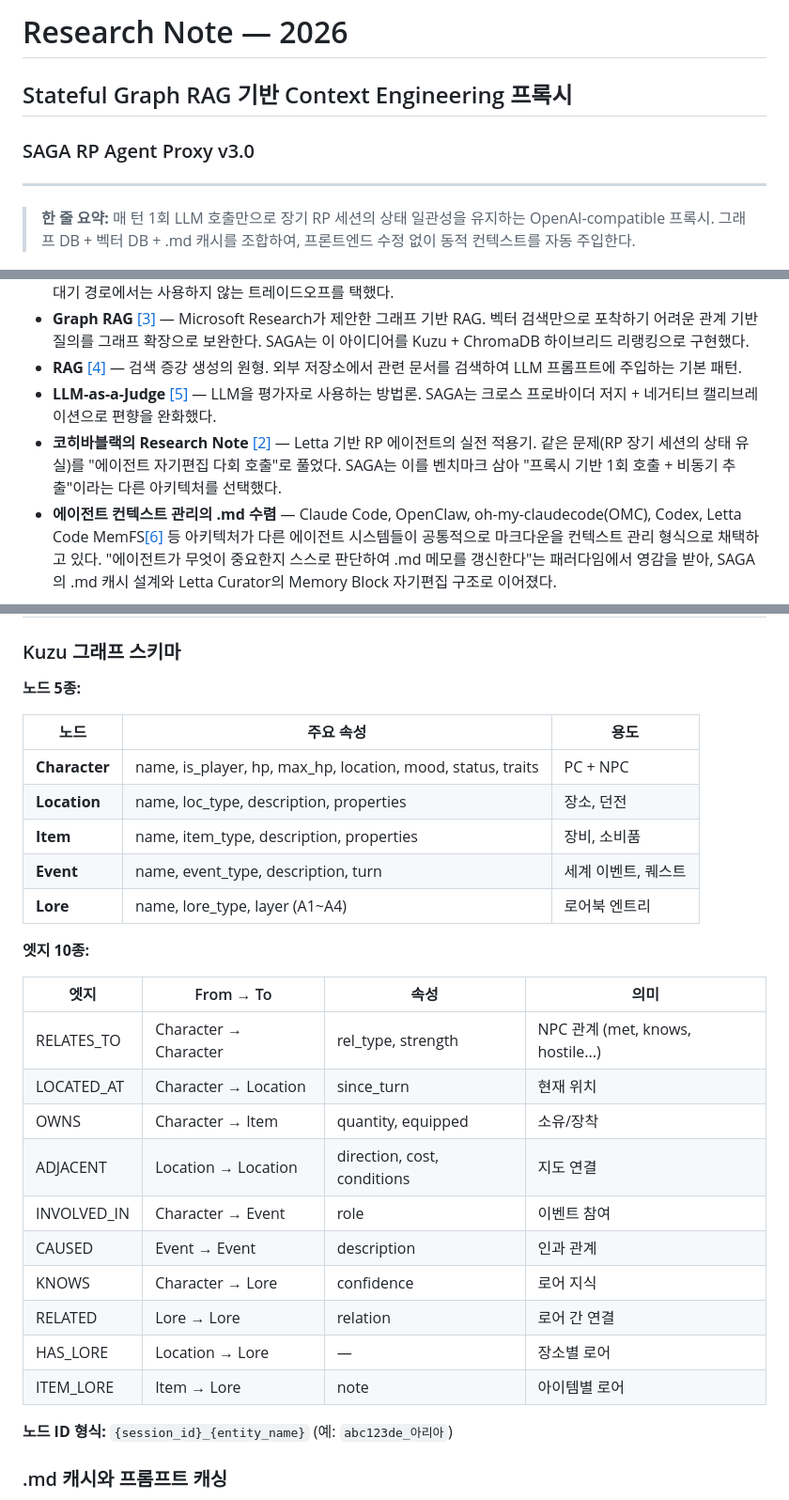
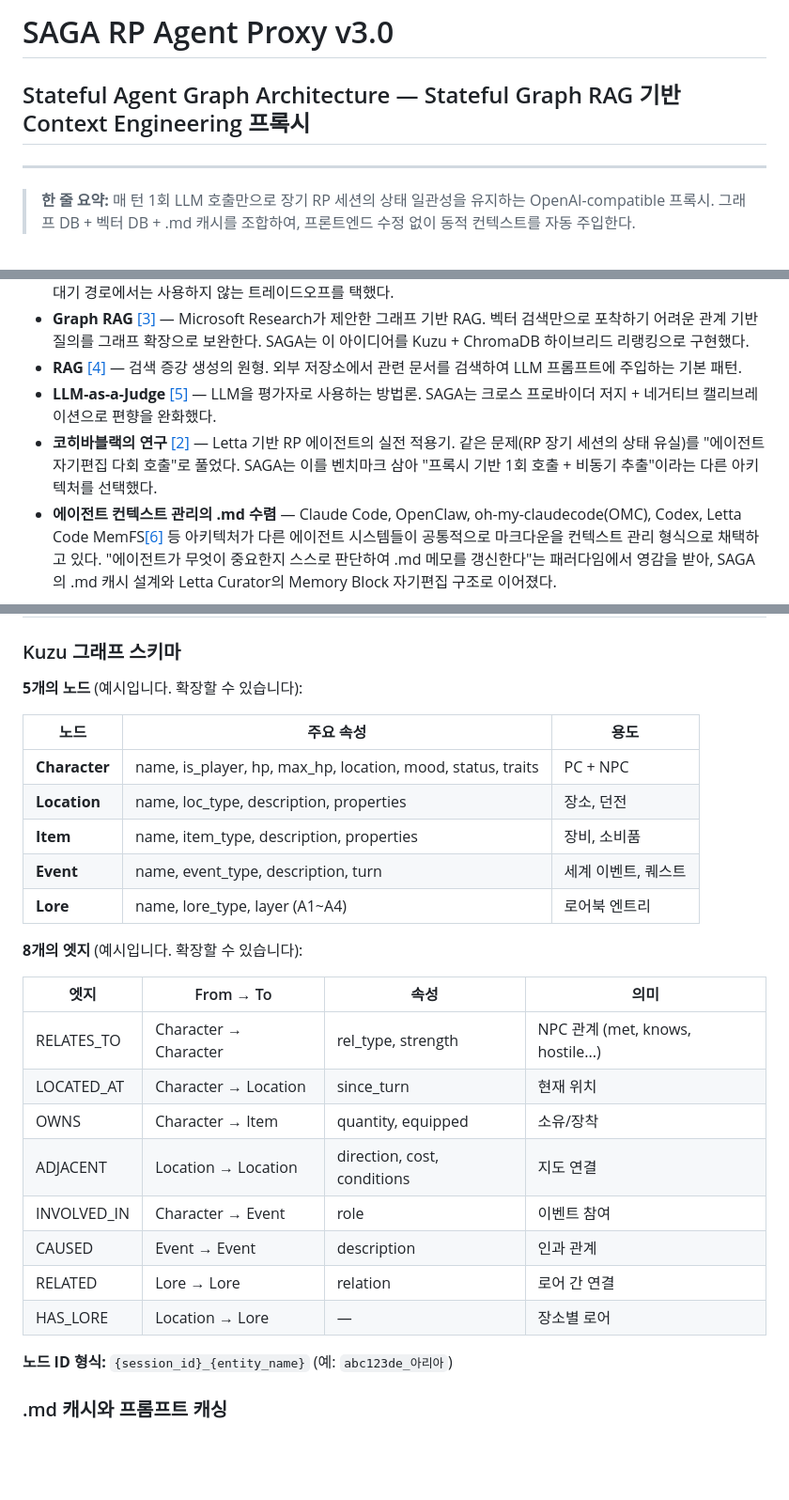
Before and after one commit to YangHyunu/SAGA, a Markdown page: README.md, 3 parts joined by grey strips. Shown at 94% size. Rendered like a GitHub page; blank space fills up the shorter version.

Commit message:
Sync README.md with RESEARCH.md and update index.html
- Update title to include SAGA acronym (Stateful Agent Graph Architecture)
- Fix node/edge counts: 5개의 노드, 8개의 엣지 (remove KNOWS, ITEM_LORE)
- Add extensibility note to Kuzu schema
- Remove 그래프 스키마 경직성 limitation
- Fix reference [2] title, URL, channel name
- Sync index.html with latest RESEARCH.html

Co-Authored-By: Claude Opus 4.6 <noreply@anthropic.com>

```diff
--- a/README.md
+++ b/README.md
@@ -1,8 +1,6 @@
-# Research Note — 2026
+# SAGA RP Agent Proxy v3.0
 
-## Stateful Graph RAG 기반 Context Engineering 프록시
-
-### SAGA RP Agent Proxy v3.0
+## Stateful Agent Graph Architecture — Stateful Graph RAG 기반 Context Engineering 프록시
 
 ---
 
@@ -78,7 +76,7 @@ SAGA는 다음 연구와 프로젝트들의 아이디어를 결합하고 확장
 - **Graph RAG** [[3]](#ref-3) — Microsoft Research가 제안한 그래프 기반 RAG. 벡터 검색만으로 포착하기 어려운 관계 기반 질의를 그래프 확장으로 보완한다. SAGA는 이 아이디어를 Kuzu + ChromaDB 하이브리드 리랭킹으로 구현했다.
 - **RAG** [[4]](#ref-4) — 검색 증강 생성의 원형. 외부 저장소에서 관련 문서를 검색하여 LLM 프롬프트에 주입하는 기본 패턴.
 - **LLM-as-a-Judge** [[5]](#ref-5) — LLM을 평가자로 사용하는 방법론. SAGA는 크로스 프로바이더 저지 + 네거티브 캘리브레이션으로 편향을 완화했다.
-- **코히바블랙의 Research Note** [[2]](#ref-2) — Letta 기반 RP 에이전트의 실전 적용기. 같은 문제(RP 장기 세션의 상태 유실)를 "에이전트 자기편집 다회 호출"로 풀었다. SAGA는 이를 벤치마크 삼아 "프록시 기반 1회 호출 + 비동기 추출"이라는 다른 아키텍처를 선택했다.
+- **코히바블랙의 연구** [[2]](#ref-2) — Letta 기반 RP 에이전트의 실전 적용기. 같은 문제(RP 장기 세션의 상태 유실)를 "에이전트 자기편집 다회 호출"로 풀었다. SAGA는 이를 벤치마크 삼아 "프록시 기반 1회 호출 + 비동기 추출"이라는 다른 아키텍처를 선택했다.
 - **에이전트 컨텍스트 관리의 .md 수렴** — Claude Code, OpenClaw, oh-my-claudecode(OMC), Codex, Letta Code MemFS[[6]](#ref-6) 등 아키텍처가 다른 에이전트 시스템들이 공통적으로 마크다운을 컨텍스트 관리 형식으로 채택하고 있다. "에이전트가 무엇이 중요한지 스스로 판단하여 .md 메모를 갱신한다"는 패러다임에서 영감을 받아, SAGA의 .md 캐시 설계와 Letta Curator의 Memory Block 자기편집 구조로 이어졌다.
 
 ### 접근 방식
@@ -454,7 +452,7 @@ Curator는 Letta의 자기편집 패턴을 **비동기 후처리에서만** 사
 
 ### Kuzu 그래프 스키마
 
-**노드 5종:**
+**5개의 노드** (예시입니다. 확장할 수 있습니다):
 
 | 노드 | 주요 속성 | 용도 |
 |------|----------|------|
@@ -464,7 +462,7 @@ Curator는 Letta의 자기편집 패턴을 **비동기 후처리에서만** 사
 | **Event** | name, event_type, description, turn | 세계 이벤트, 퀘스트 |
 | **Lore** | name, lore_type, layer (A1~A4) | 로어북 엔트리 |
 
-**엣지 10종:**
+**8개의 엣지** (예시입니다. 확장할 수 있습니다):
 
 | 엣지 | From → To | 속성 | 의미 |
 |------|-----------|------|------|
@@ -474,10 +472,8 @@ Curator는 Letta의 자기편집 패턴을 **비동기 후처리에서만** 사
 | ADJACENT | Location → Location | direction, cost, conditions | 지도 연결 |
 | INVOLVED_IN | Character → Event | role | 이벤트 참여 |
 | CAUSED | Event → Event | description | 인과 관계 |
-| KNOWS | Character → Lore | confidence | 로어 지식 |
 | RELATED | Lore → Lore | relation | 로어 간 연결 |
 | HAS_LORE | Location → Lore | — | 장소별 로어 |
-| ITEM_LORE | Item → Lore | note | 아이템별 로어 |
 
 **노드 ID 형식:** `{session_id}_{entity_name}` (예: `abc123de_아리아`)
 
```
Also changed, not shown: other parts of README.md (+2 -3 lines).
